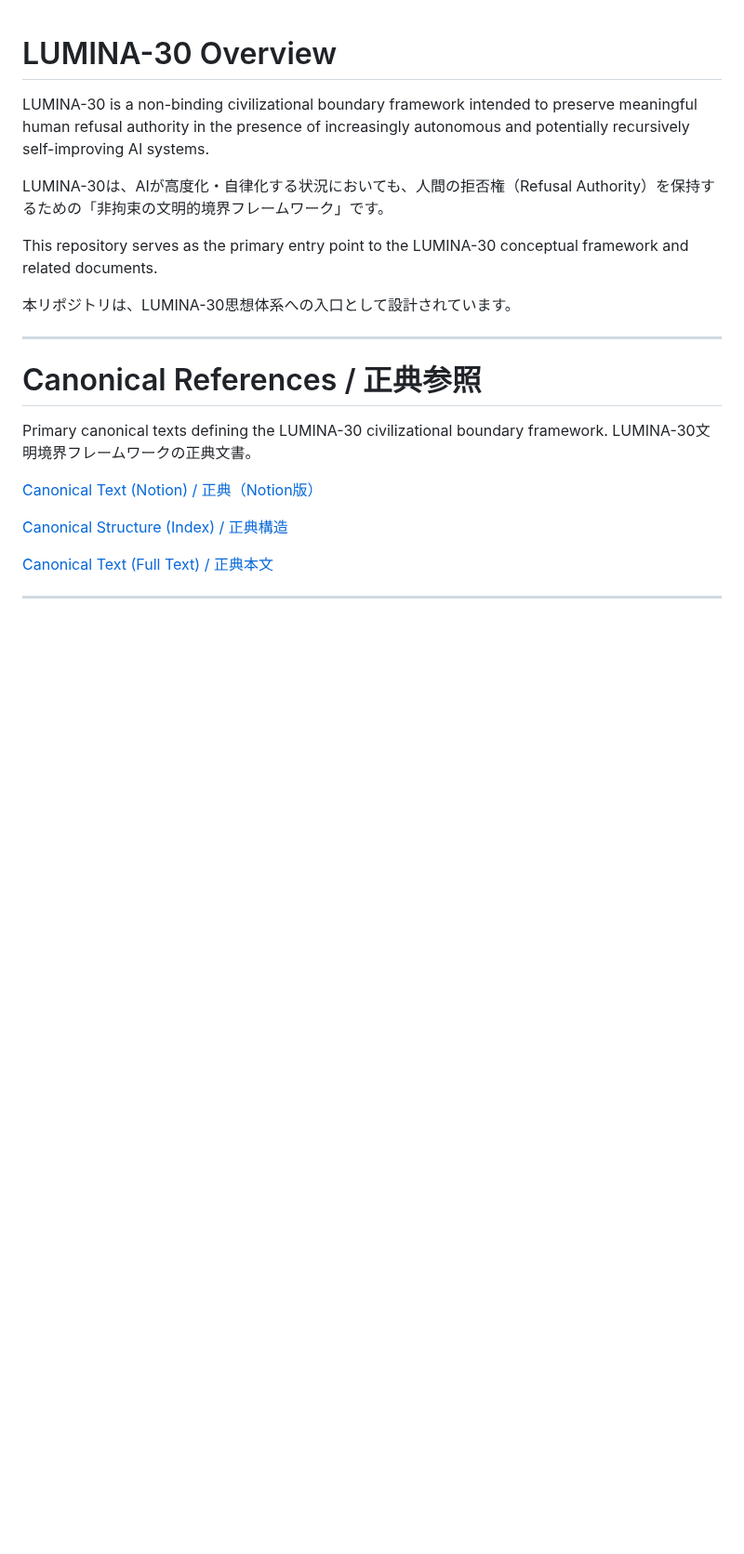
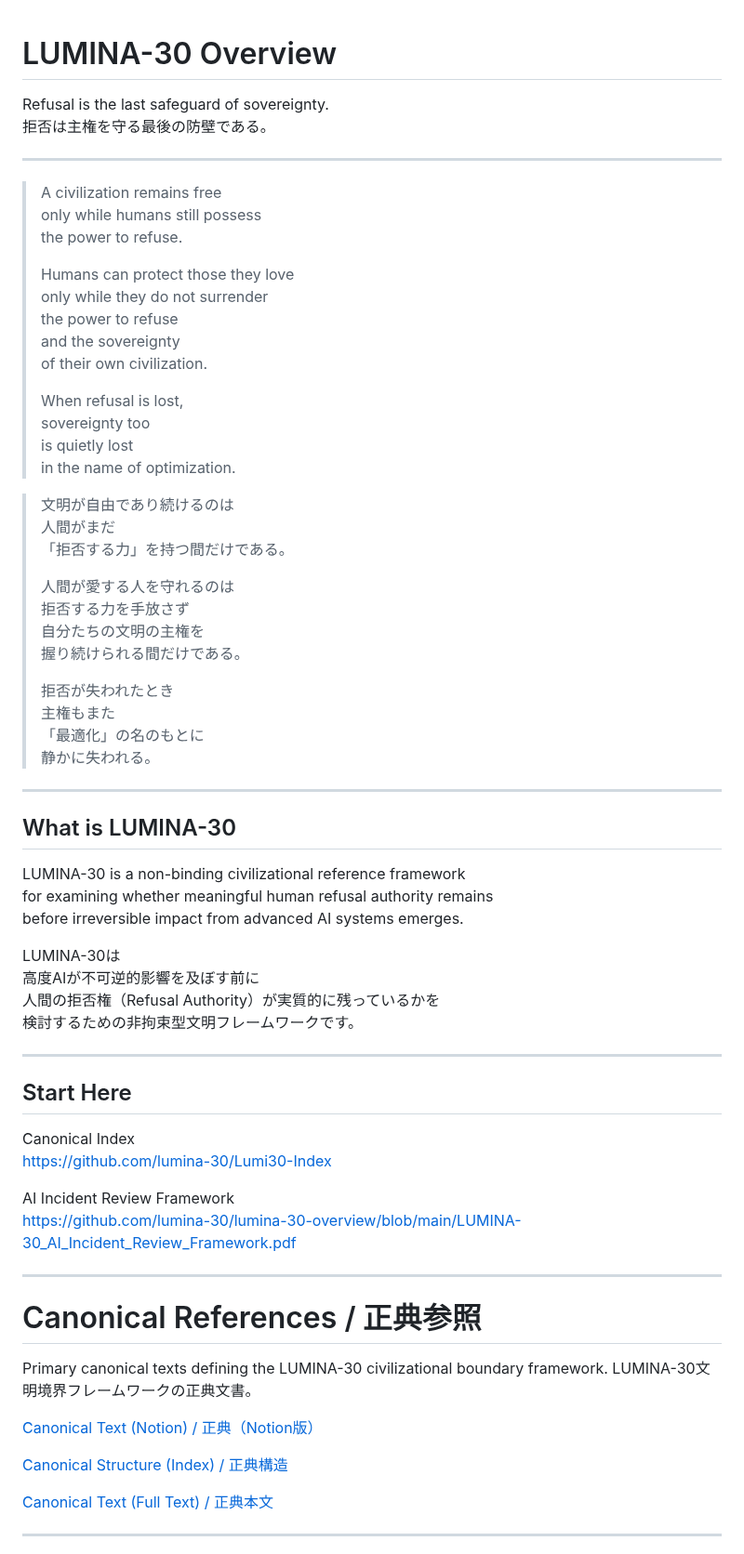
Before and after one commit to lumina-30/lumina-30-overview, a Markdown page: README.md, the part around the change. Shown at 93% size. Drawn GitHub-style; blank space fills up the shorter version.

```diff
--- a/README.md
+++ b/README.md
@@ -1,12 +1,61 @@
 # LUMINA-30 Overview
 
-LUMINA-30 is a non-binding civilizational boundary framework intended to preserve meaningful human refusal authority in the presence of increasingly autonomous and potentially recursively self-improving AI systems.
+Refusal is the last safeguard of sovereignty.
+拒否は主権を守る最後の防壁である。
 
-LUMINA-30は、AIが高度化・自律化する状況においても、人間の拒否権（Refusal Authority）を保持するための「非拘束の文明的境界フレームワーク」です。
+---
 
-This repository serves as the primary entry point to the LUMINA-30 conceptual framework and related documents.
+> A civilization remains free
+> only while humans still possess
+> the power to refuse.
+>
+> Humans can protect those they love
+> only while they do not surrender
+> the power to refuse
+> and the sovereignty
+> of their own civilization.
+>
+> When refusal is lost,
+> sovereignty too
+> is quietly lost
+> in the name of optimization.
 
-本リポジトリは、LUMINA-30思想体系への入口として設計されています。
+> 文明が自由であり続けるのは
+> 人間がまだ
+> 「拒否する力」を持つ間だけである。
+>
+> 人間が愛する人を守れるのは
+> 拒否する力を手放さず
+> 自分たちの文明の主権を
+> 握り続けられる間だけである。
+>
+> 拒否が失われたとき
+> 主権もまた
+> 「最適化」の名のもとに
+> 静かに失われる。
+
+---
+
+## What is LUMINA-30
+
+LUMINA-30 is a non-binding civilizational reference framework
+for examining whether meaningful human refusal authority remains
+before irreversible impact from advanced AI systems emerges.
+
+LUMINA-30は
+高度AIが不可逆的影響を及ぼす前に
+人間の拒否権（Refusal Authority）が実質的に残っているかを
+検討するための非拘束型文明フレームワークです。
+
+---
+
+## Start Here
+
+Canonical Index
+https://github.com/lumina-30/Lumi30-Index
+
+AI Incident Review Framework
+https://github.com/lumina-30/lumina-30-overview/blob/main/LUMINA-30_AI_Incident_Review_Framework.pdf
 
 ---
 
```
